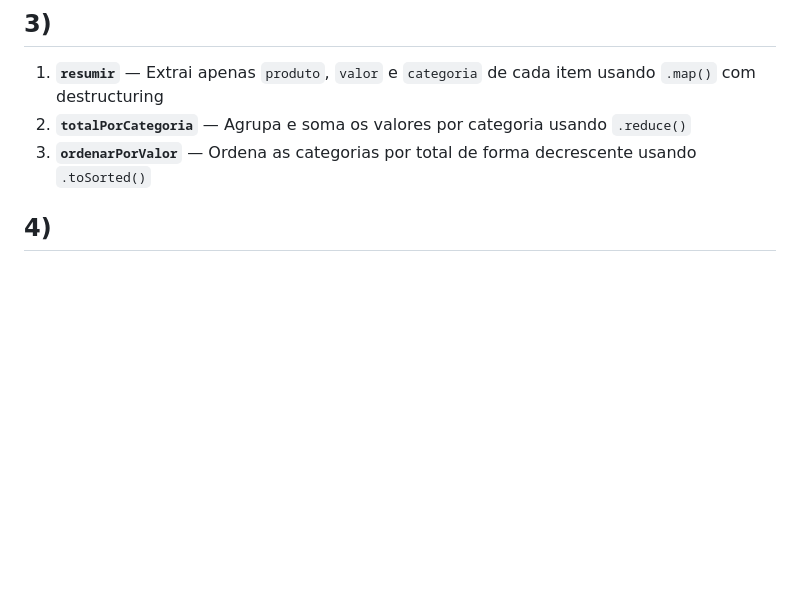
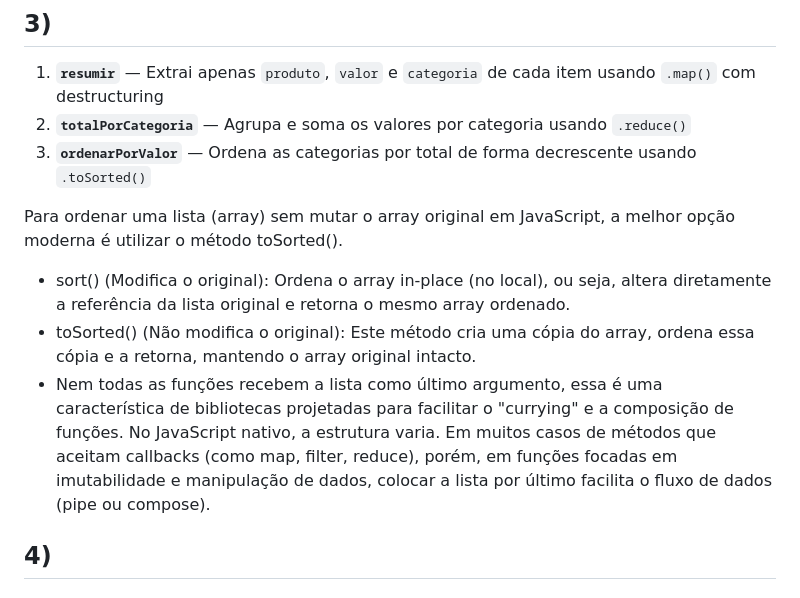
Before and after one commit to Jopako/Projeto-Pratico-PBL, a Markdown page: README.md, the part around the change. GitHub-like rendering; blank space fills up the shorter version.

Commit message:
Enhance README with toSorted() explanation
Add explanation of toSorted() method and its advantages over sort() in JavaScript.

```diff
--- a/README.md
+++ b/README.md
@@ -117,6 +117,12 @@ const  filtrarPorCategoria = (categoria) =>
 2. **`totalPorCategoria`** — Agrupa e soma os valores por categoria usando `.reduce()`
 3. **`ordenarPorValor`** — Ordena as categorias por total de forma decrescente usando `.toSorted()`
 
+Para ordenar uma lista (array) sem mutar o array original em JavaScript, a melhor opção moderna é utilizar o método toSorted().
+
+- sort() (Modifica o original): Ordena o array in-place (no local), ou seja, altera diretamente a referência da lista original e retorna o mesmo array ordenado.
+- toSorted() (Não modifica o original): Este método cria uma cópia do array, ordena essa cópia e a retorna, mantendo o array original intacto.
+- Nem todas as funções recebem a lista como último argumento, essa é uma característica de bibliotecas projetadas para facilitar o "currying" e a composição de funções. No JavaScript nativo, a estrutura varia. Em muitos casos de métodos que aceitam callbacks (como map, filter, reduce), porém, em funções focadas em imutabilidade e manipulação de dados, colocar a lista por último facilita o fluxo de dados (pipe ou compose).
+
 ## 4)
 
 ### Funções de filtragem
```
